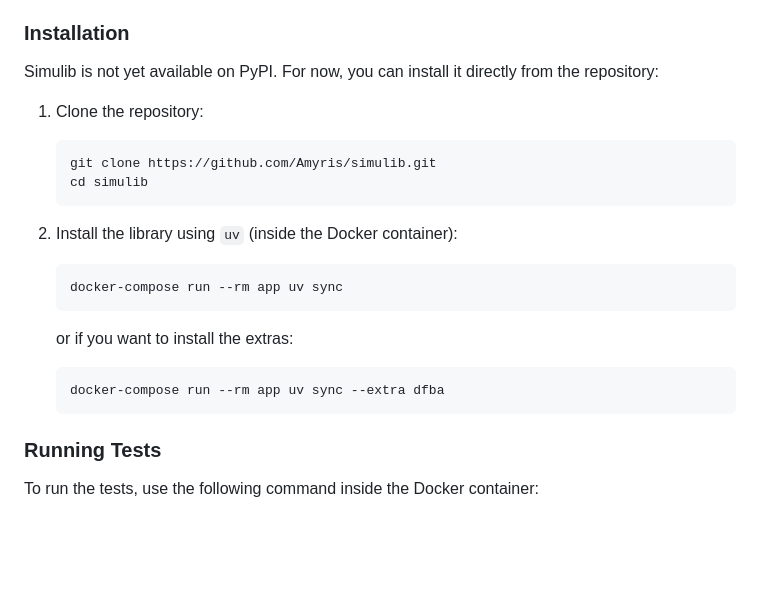
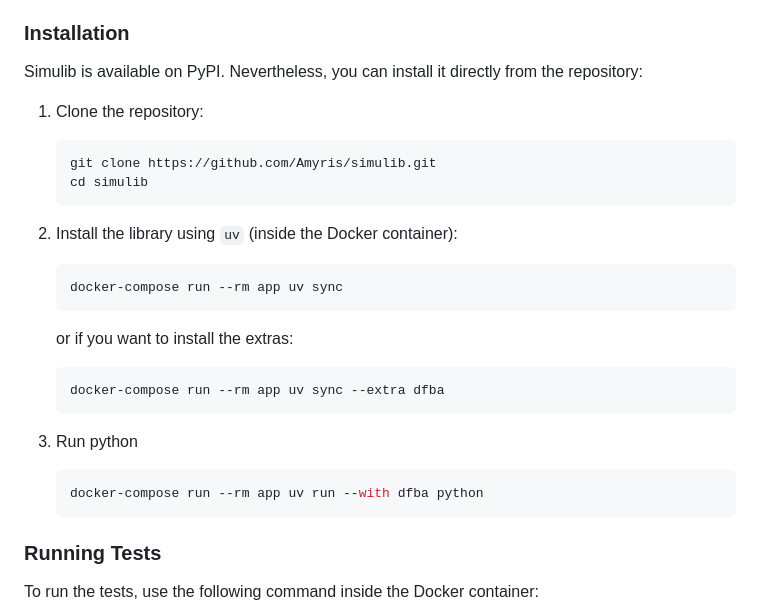
Before and after one commit to Amyris/simulib, a Markdown page: README.md, the part around the change. GitHub-like rendering; blank space fills up the shorter version.

````diff
--- a/README.md
+++ b/README.md
@@ -28,7 +28,7 @@ Simulib provides several example notebooks of its usage to help you get started.
 
 ### Installation
 
-Simulib is not yet available on PyPI. For now, you can install it directly from the repository:
+Simulib is available on PyPI. Nevertheless, you can install it directly from the repository:
 
 1.  Clone the repository:
 
@@ -46,6 +46,11 @@ Simulib is not yet available on PyPI. For now, you can install it directly from
     ```bash
     docker-compose run --rm app uv sync --extra dfba
     ```
+3. Run python
+    ```bash
+    docker-compose run --rm app uv run --with dfba python
+    ```
+
 
 ### Running Tests
 
````
